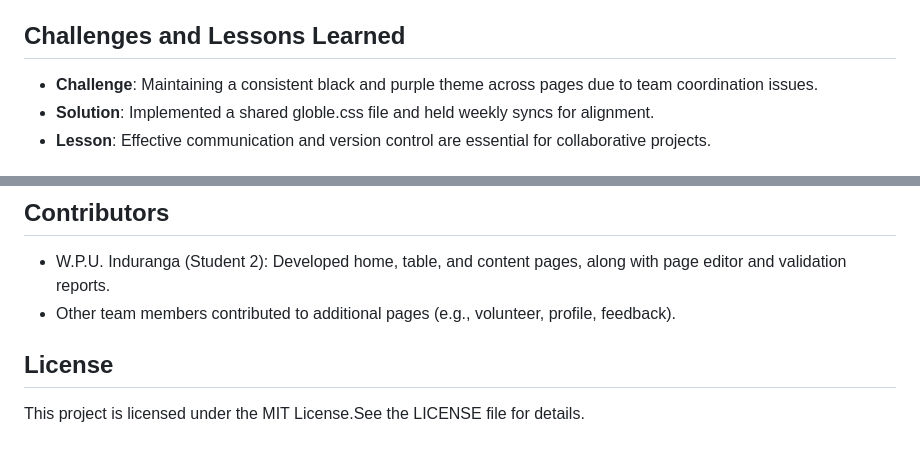
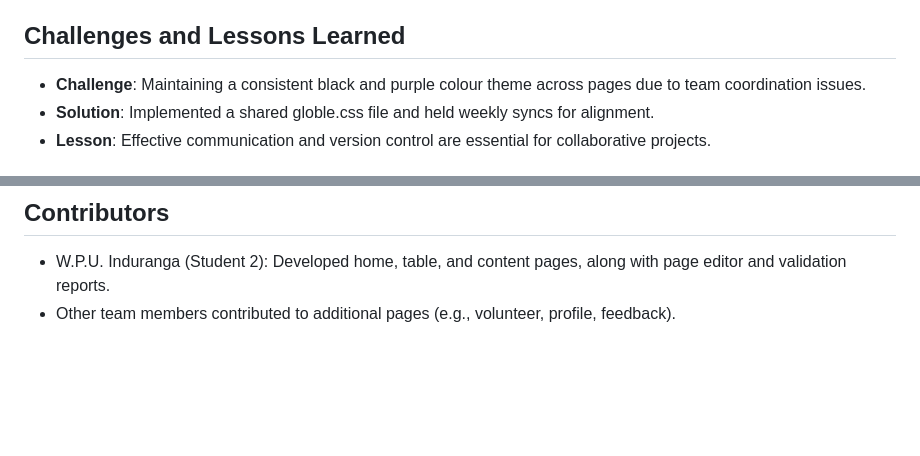
Before and after one commit to Umeshinduranga/EcoEnergy-Solution-Website, a Markdown page: README.md, 2 parts joined by grey strips. Rendered like a GitHub page; blank space fills up the shorter version.

Commit message:
update
remover license part

```diff
--- a/README.md
+++ b/README.md
@@ -67,7 +67,7 @@ git clone https://github.com/Umeshinduranga/ecoenergy-website.git
 - Check pageEditor_ST2.html for technical details and validation_ST2.html for validation reports.
 
 ## Challenges and Lessons Learned
-- **Challenge**: Maintaining a consistent black and purple theme across pages due to team coordination issues.
+- **Challenge**: Maintaining a consistent black and purple colour theme across pages due to team coordination issues.
 - **Solution**: Implemented a shared globle.css file and held weekly syncs for alignment.
 - **Lesson**: Effective communication and version control are essential for collaborative projects.
 
@@ -87,6 +87,3 @@ git clone https://github.com/Umeshinduranga/ecoenergy-website.git
 ## Contributors
 - W.P.U. Induranga (Student 2): Developed home, table, and content pages, along with page editor and validation reports.
 - Other team members contributed to additional pages (e.g., volunteer, profile, feedback).
-
-## License
-This project is licensed under the MIT License.See the LICENSE file for details.
```
